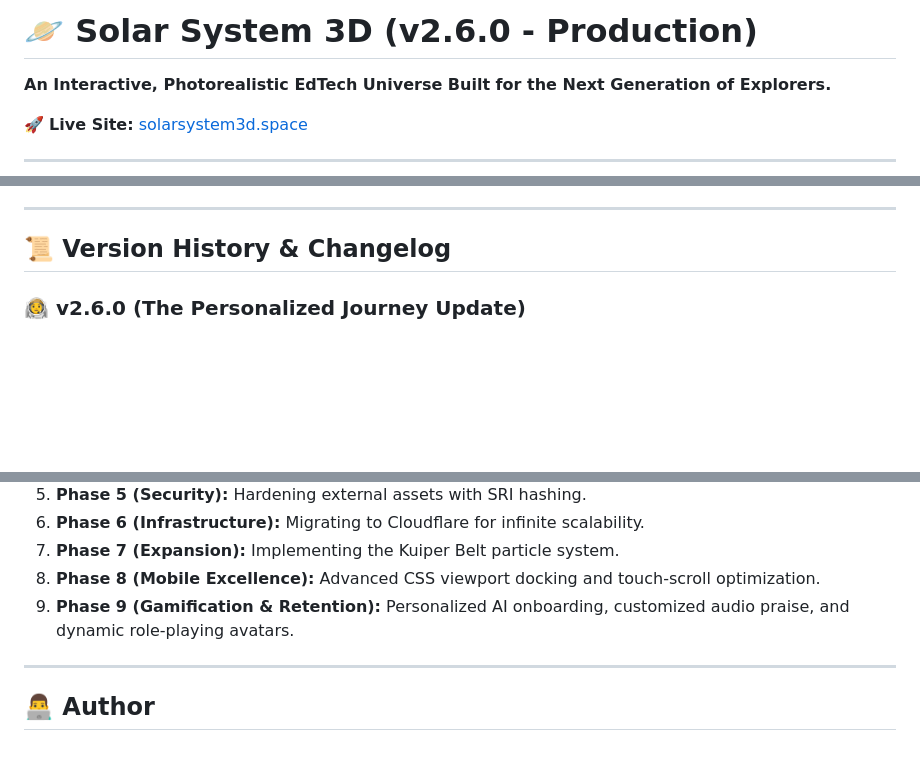
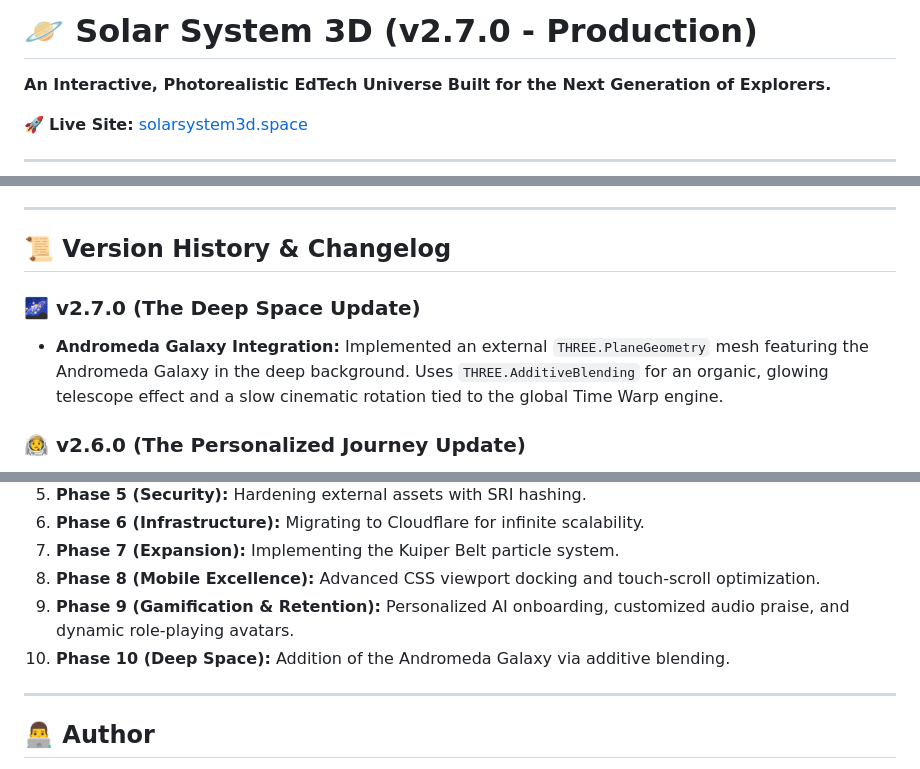
Before and after one commit to dinzimelle/solar-system, a Markdown page: README.md, 3 parts joined by grey strips. GitHub-like rendering; blank space fills up the shorter version.

Commit message:
Update README.md
v 2.7.0

```diff
--- a/README.md
+++ b/README.md
@@ -1,4 +1,4 @@
-# 🪐 Solar System 3D (v2.6.0 - Production)
+# 🪐 Solar System 3D (v2.7.0 - Production)
 **An Interactive, Photorealistic EdTech Universe Built for the Next Generation of Explorers.**
 
 🚀 **Live Site:** [solarsystem3d.space](https://solarsystem3d.space)
@@ -11,6 +11,9 @@ Solar System 3D is a high-performance, web-based astronomical simulation designe
 ---
 
 ## 📜 Version History & Changelog
+
+### 🌌 v2.7.0 (The Deep Space Update)
+* **Andromeda Galaxy Integration:** Implemented an external `THREE.PlaneGeometry` mesh featuring the Andromeda Galaxy in the deep background. Uses `THREE.AdditiveBlending` for an organic, glowing telescope effect and a slow cinematic rotation tied to the global Time Warp engine.
 
 ### 🧑‍🚀 v2.6.0 (The Personalized Journey Update)
 * **Dynamic AI Onboarding:** Added an interactive welcome terminal that captures the user's name, gender (generating dynamic boy/girl avatar emojis), and future STEM role (Doctor, Engineer, Commander).
@@ -66,6 +69,7 @@ Solar System 3D is a high-performance, web-based astronomical simulation designe
 7.  **Phase 7 (Expansion):** Implementing the Kuiper Belt particle system.
 8.  **Phase 8 (Mobile Excellence):** Advanced CSS viewport docking and touch-scroll optimization.
 9.  **Phase 9 (Gamification & Retention):** Personalized AI onboarding, customized audio praise, and dynamic role-playing avatars.
+10. **Phase 10 (Deep Space):** Addition of the Andromeda Galaxy via additive blending.
 
 ---
 
```
